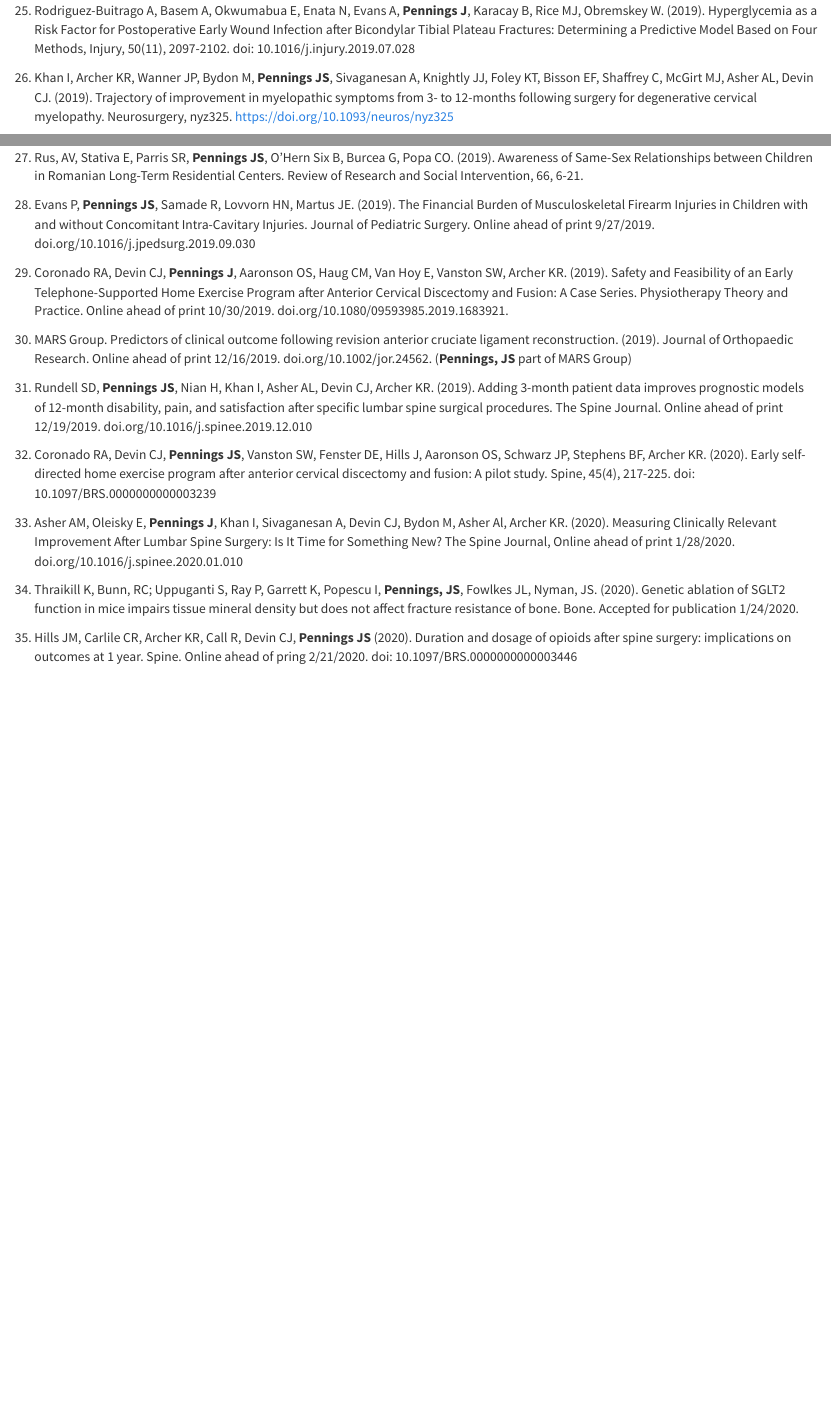
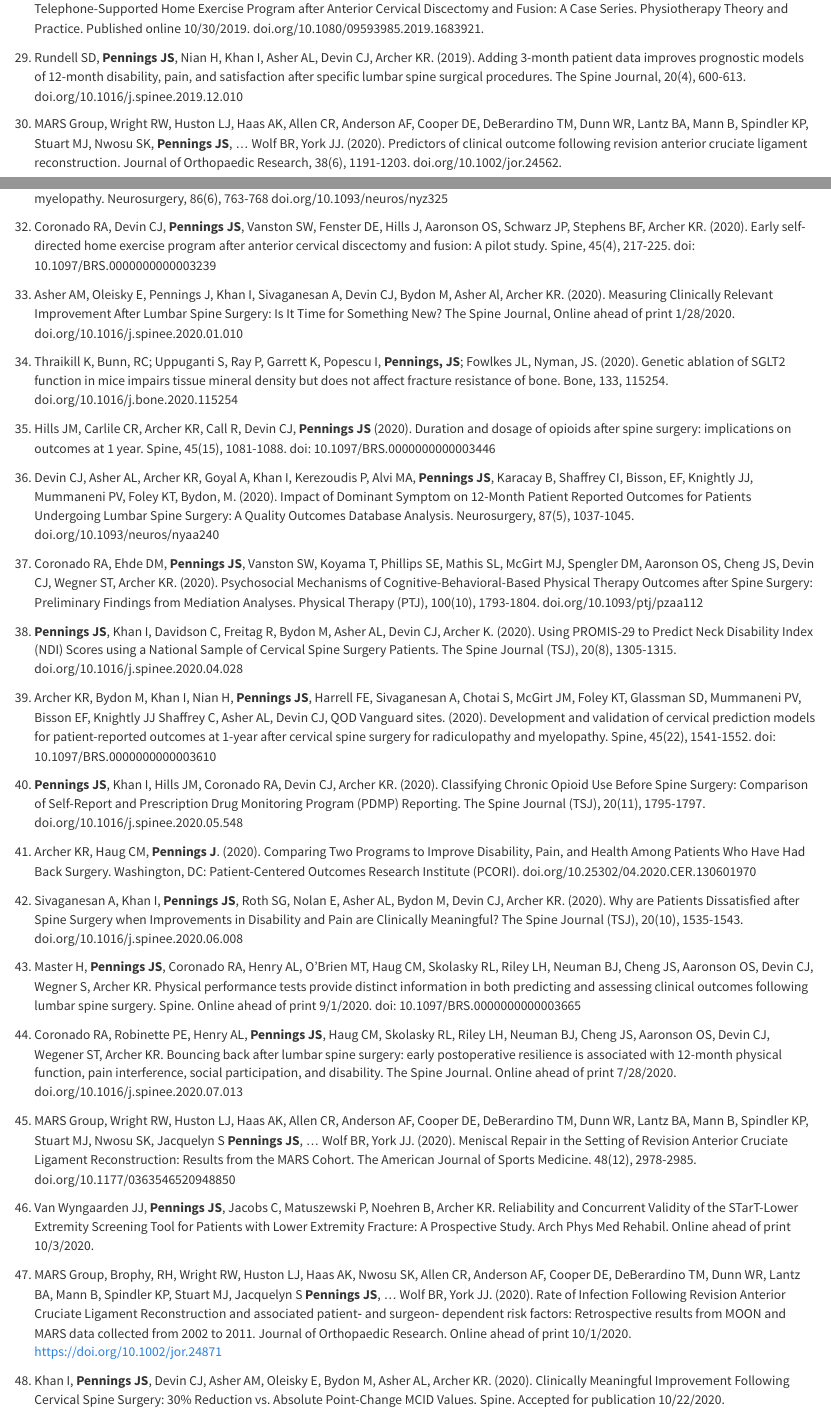
Before and after one commit to jackiepennings/personal_site, an R Markdown document (grantspubs.Rmd): the page in a window 1100 px wide, from 1620 px down before the commit and from 1830 px down after it, and a second part further down, joined at a grey line. Rendered offline with R 4.5, knitr and Pandoc, with nearby package versions.

Commit message:
Update grantspubs.Rmd
Updated Nov 2020

```diff
--- a/grantspubs.Rmd
+++ b/grantspubs.Rmd
@@ -61,25 +61,48 @@ output:
 
 25.	Rodriguez-Buitrago A, Basem A, Okwumabua E, Enata N, Evans A, **Pennings J**, Karacay B, Rice MJ, Obremskey W. (2019). Hyperglycemia as a Risk Factor for Postoperative Early Wound Infection after Bicondylar Tibial Plateau Fractures: Determining a Predictive Model Based on Four Methods, Injury, 50(11), 2097-2102. doi: 10.1016/j.injury.2019.07.028
 
-26.	Khan I, Archer KR, Wanner JP, Bydon M, **Pennings JS**, Sivaganesan A, Knightly JJ, Foley KT, Bisson EF, Shaffrey C, McGirt MJ, Asher AL, Devin CJ. (2019). Trajectory of improvement in myelopathic symptoms from 3- to 12-months following surgery for degenerative cervical myelopathy. Neurosurgery, nyz325. https://doi.org/10.1093/neuros/nyz325
+26.	Rus, AV, Stativa E, Parris SR, **Pennings JS**, O’Hern Six B, Burcea G, Popa CO. (2019). Awareness of Same-Sex Relationships between Children in Romanian Long-Term Residential Centers. Review of Research and Social Intervention, 66, 6-21.
+27.	Evans P, **Pennings JS**, Samade R, Lovvorn HN, Martus JE. (2019). The Financial Burden of Musculoskeletal Firearm Injuries in Children with and without Concomitant Intra-Cavitary Injuries. Journal of Pediatric Surgery, 55(9), 1754-1760. doi.org/10.1016/j.jpedsurg.2019.09.030
 
-27.	Rus, AV, Stativa E, Parris SR, **Pennings JS**, O’Hern Six B, Burcea G, Popa CO. (2019). Awareness of Same-Sex Relationships between Children in Romanian Long-Term Residential Centers. Review of Research and Social Intervention, 66, 6-21.
+28.	Coronado RA, Devin CJ, **Pennings J**, Aaronson OS, Haug CM, Van Hoy E, Vanston SW, Archer KR. (2019). Safety and Feasibility of an Early Telephone-Supported Home Exercise Program after Anterior Cervical Discectomy and Fusion: A Case Series. Physiotherapy Theory and Practice. Published online 10/30/2019. doi.org/10.1080/09593985.2019.1683921.
 
-28.	Evans P, **Pennings JS**, Samade R, Lovvorn HN, Martus JE. (2019). The Financial Burden of Musculoskeletal Firearm Injuries in Children with and without Concomitant Intra-Cavitary Injuries. Journal of Pediatric Surgery. Online ahead of print 9/27/2019. doi.org/10.1016/j.jpedsurg.2019.09.030
+29.	Rundell SD, **Pennings JS**, Nian H, Khan I, Asher AL, Devin CJ, Archer KR. (2019). Adding 3-month patient data improves prognostic models of 12-month disability, pain, and satisfaction after specific lumbar spine surgical procedures. The Spine Journal, 20(4), 600-613. doi.org/10.1016/j.spinee.2019.12.010
 
-29.	Coronado RA, Devin CJ, **Pennings J**, Aaronson OS, Haug CM, Van Hoy E, Vanston SW, Archer KR. (2019). Safety and Feasibility of an Early Telephone-Supported Home Exercise Program after Anterior Cervical Discectomy and Fusion: A Case Series. Physiotherapy Theory and Practice. Online ahead of print 10/30/2019. doi.org/10.1080/09593985.2019.1683921.
+30.	MARS Group, Wright RW, Huston LJ, Haas AK, Allen CR, Anderson AF, Cooper DE, DeBerardino TM, Dunn WR, Lantz BA, Mann B, Spindler KP, Stuart MJ, Nwosu SK, **Pennings JS**, … Wolf BR, York JJ. (2020). Predictors of clinical outcome following revision anterior cruciate ligament reconstruction. Journal of Orthopaedic Research, 38(6), 1191-1203. doi.org/10.1002/jor.24562.
 
-30.	MARS Group. Predictors of clinical outcome following revision anterior cruciate ligament reconstruction. (2019). Journal of Orthopaedic Research. Online ahead of print 12/16/2019. doi.org/10.1002/jor.24562. (**Pennings, JS** part of MARS Group)
-
-31.	Rundell SD, **Pennings JS**, Nian H, Khan I, Asher AL, Devin CJ, Archer KR. (2019). Adding 3-month patient data improves prognostic models of 12-month disability, pain, and satisfaction after specific lumbar spine surgical procedures. The Spine Journal. Online ahead of print 12/19/2019. doi.org/10.1016/j.spinee.2019.12.010
+31.	Khan I, Archer KR, Wanner JP, Bydon M, **Pennings JS**, Sivaganesan A, Knightly JJ, Foley KT, Bisson EF, Shaffrey C, McGirt MJ, Asher AL, Devin CJ. (2020). Trajectory of improvement in myelopathic symptoms from 3- to 12-months following surgery for degenerative cervical myelopathy. Neurosurgery, 86(6), 763-768 doi.org/10.1093/neuros/nyz325
 
 32.	Coronado RA, Devin CJ, **Pennings JS**, Vanston SW, Fenster DE, Hills J, Aaronson OS, Schwarz JP, Stephens BF, Archer KR. (2020). Early self-directed home exercise program after anterior cervical discectomy and fusion: A pilot study. Spine, 45(4), 217-225. doi: 10.1097/BRS.0000000000003239
+33.	Asher AM, Oleisky E, Pennings J, Khan I, Sivaganesan A, Devin CJ, Bydon M, Asher Al, Archer KR. (2020). Measuring Clinically Relevant Improvement After Lumbar Spine Surgery: Is It Time for Something New? The Spine Journal, Online ahead of print 1/28/2020. doi.org/10.1016/j.spinee.2020.01.010
+34.	Thraikill K, Bunn, RC; Uppuganti S, Ray P, Garrett K, Popescu I, **Pennings, JS**; Fowlkes JL, Nyman, JS. (2020). Genetic ablation of SGLT2 function in mice impairs tissue mineral density but does not affect fracture resistance of bone. Bone, 133, 115254. doi.org/10.1016/j.bone.2020.115254
 
-33.	Asher AM, Oleisky E, **Pennings J**, Khan I, Sivaganesan A, Devin CJ, Bydon M, Asher Al, Archer KR. (2020). Measuring Clinically Relevant Improvement After Lumbar Spine Surgery: Is It Time for Something New? The Spine Journal, Online ahead of print 1/28/2020. doi.org/10.1016/j.spinee.2020.01.010
+35.	Hills JM, Carlile CR, Archer KR, Call R, Devin CJ, **Pennings JS** (2020). Duration and dosage of opioids after spine surgery: implications on outcomes at 1 year. Spine, 45(15), 1081-1088. doi: 10.1097/BRS.0000000000003446
 
-34.	Thraikill K, Bunn, RC; Uppuganti S, Ray P, Garrett K, Popescu I, **Pennings, JS**, Fowlkes JL, Nyman, JS. (2020). Genetic ablation of SGLT2 function in mice impairs tissue mineral density but does not affect fracture resistance of bone. Bone. Accepted for publication 1/24/2020.
+36.	Devin CJ, Asher AL, Archer KR, Goyal A, Khan I, Kerezoudis P, Alvi MA, **Pennings JS**, Karacay B, Shaffrey CI, Bisson, EF, Knightly JJ, Mummaneni PV, Foley KT, Bydon, M. (2020). Impact of Dominant Symptom on 12-Month Patient Reported Outcomes for Patients Undergoing Lumbar Spine Surgery: A Quality Outcomes Database Analysis. Neurosurgery, 87(5), 1037-1045. doi.org/10.1093/neuros/nyaa240
 
-35.	Hills JM, Carlile CR, Archer KR, Call R, Devin CJ, **Pennings JS** (2020). Duration and dosage of opioids after spine surgery: implications on outcomes at 1 year. Spine. Online ahead of pring 2/21/2020. doi: 10.1097/BRS.0000000000003446
+37.	Coronado RA, Ehde DM, **Pennings JS**, Vanston SW, Koyama T, Phillips SE, Mathis SL, McGirt MJ, Spengler DM, Aaronson OS, Cheng JS, Devin CJ, Wegner ST, Archer KR. (2020). Psychosocial Mechanisms of Cognitive-Behavioral-Based Physical Therapy Outcomes after Spine Surgery: Preliminary Findings from Mediation Analyses. Physical Therapy (PTJ), 100(10), 1793-1804. doi.org/10.1093/ptj/pzaa112
+
+38.	**Pennings JS**, Khan I, Davidson C, Freitag R, Bydon M, Asher AL, Devin CJ, Archer K. (2020). Using PROMIS-29 to Predict Neck Disability Index (NDI) Scores using a National Sample of Cervical Spine Surgery Patients. The Spine Journal (TSJ), 20(8), 1305-1315. doi.org/10.1016/j.spinee.2020.04.028
+
+39.	Archer KR, Bydon M, Khan I, Nian H, **Pennings JS**, Harrell FE, Sivaganesan A, Chotai S, McGirt JM, Foley KT, Glassman SD, Mummaneni PV, Bisson EF, Knightly JJ Shaffrey C, Asher AL, Devin CJ, QOD Vanguard sites. (2020). Development and validation of cervical prediction models for patient-reported outcomes at 1-year after cervical spine surgery for radiculopathy and myelopathy. Spine, 45(22), 1541-1552. doi: 10.1097/BRS.0000000000003610
+
+40.	**Pennings JS**, Khan I, Hills JM, Coronado RA, Devin CJ, Archer KR. (2020). Classifying Chronic Opioid Use Before Spine Surgery: Comparison of Self-Report and Prescription Drug Monitoring Program (PDMP) Reporting. The Spine Journal (TSJ), 20(11), 1795-1797. doi.org/10.1016/j.spinee.2020.05.548
+
+41.	Archer KR, Haug CM, **Pennings J**. (2020). Comparing Two Programs to Improve Disability, Pain, and Health Among Patients Who Have Had Back Surgery. Washington, DC: Patient-Centered Outcomes Research Institute (PCORI). doi.org/10.25302/04.2020.CER.130601970
+
+42.	Sivaganesan A, Khan I, **Pennings JS**, Roth SG, Nolan E, Asher AL, Bydon M, Devin CJ, Archer KR. (2020). Why are Patients Dissatisfied after Spine Surgery when Improvements in Disability and Pain are Clinically Meaningful? The Spine Journal (TSJ), 20(10), 1535-1543. doi.org/10.1016/j.spinee.2020.06.008
+
+43.	Master H, **Pennings JS**, Coronado RA, Henry AL, O’Brien MT, Haug CM, Skolasky RL, Riley LH, Neuman BJ, Cheng JS, Aaronson OS, Devin CJ, Wegner S, Archer KR. Physical performance tests provide distinct information in both predicting and assessing clinical outcomes following lumbar spine surgery. Spine. Online ahead of print 9/1/2020. doi: 10.1097/BRS.0000000000003665
+
+44.	Coronado RA, Robinette PE, Henry AL, **Pennings JS**, Haug CM, Skolasky RL, Riley LH, Neuman BJ, Cheng JS, Aaronson OS, Devin CJ, Wegener ST, Archer KR. Bouncing back after lumbar spine surgery: early postoperative resilience is associated with 12-month physical function, pain interference, social participation, and disability. The Spine Journal. Online ahead of print 7/28/2020. doi.org/10.1016/j.spinee.2020.07.013
+
+45.	MARS Group, Wright RW, Huston LJ, Haas AK, Allen CR, Anderson AF, Cooper DE, DeBerardino TM, Dunn WR, Lantz BA, Mann B, Spindler KP, Stuart MJ, Nwosu SK, Jacquelyn S **Pennings JS**, … Wolf BR, York JJ. (2020). Meniscal Repair in the Setting of Revision Anterior Cruciate Ligament Reconstruction: Results from the MARS Cohort. The American Journal of Sports Medicine. 48(12), 2978-2985. doi.org/10.1177/0363546520948850
+
+46.	Van Wyngaarden JJ, **Pennings JS**, Jacobs C, Matuszewski P, Noehren B, Archer KR. Reliability and Concurrent Validity of the STarT-Lower Extremity Screening Tool for Patients with Lower Extremity Fracture: A Prospective Study. Arch Phys Med Rehabil. Online ahead of print 10/3/2020.
+
+47.	MARS Group, Brophy, RH, Wright RW, Huston LJ, Haas AK, Nwosu SK, Allen CR, Anderson AF, Cooper DE, DeBerardino TM, Dunn WR, Lantz BA, Mann B, Spindler KP, Stuart MJ, Jacquelyn S **Pennings JS**, … Wolf BR, York JJ. (2020). Rate of Infection Following Revision Anterior Cruciate Ligament Reconstruction and associated patient‐ and surgeon‐ dependent risk factors: Retrospective results from MOON and MARS data collected from 2002 to 2011. Journal of Orthopaedic Research. Online ahead of print 10/1/2020.  https://doi.org/10.1002/jor.24871
+
+48.	Khan I, **Pennings JS**, Devin CJ, Asher AM, Oleisky E, Bydon M, Asher AL, Archer KR. (2020). Clinically Meaningful Improvement Following Cervical Spine Surgery: 30% Reduction vs. Absolute Point-Change MCID Values. Spine. Accepted for publication 10/22/2020.
 
 <p></br></p>
 
```
Also changed, not shown: grantspubs.Rmd (30 more changed lines).
